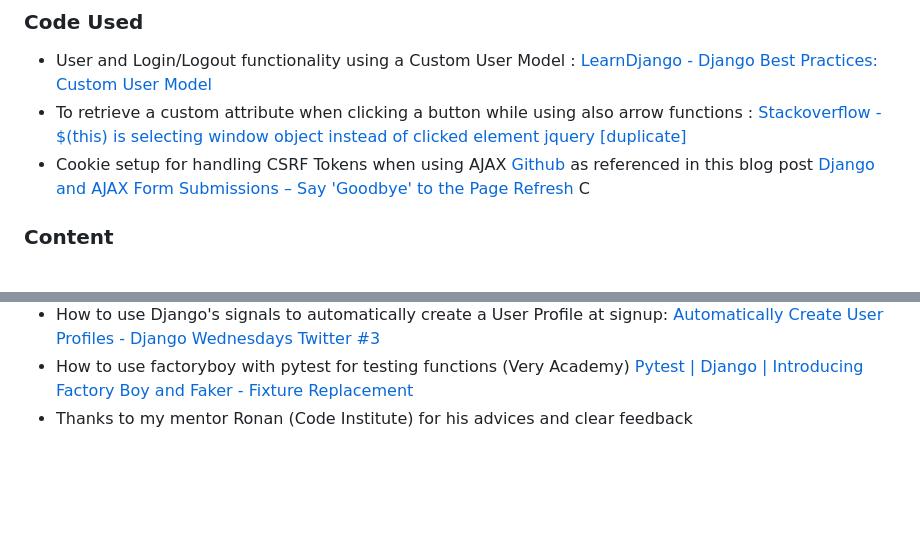
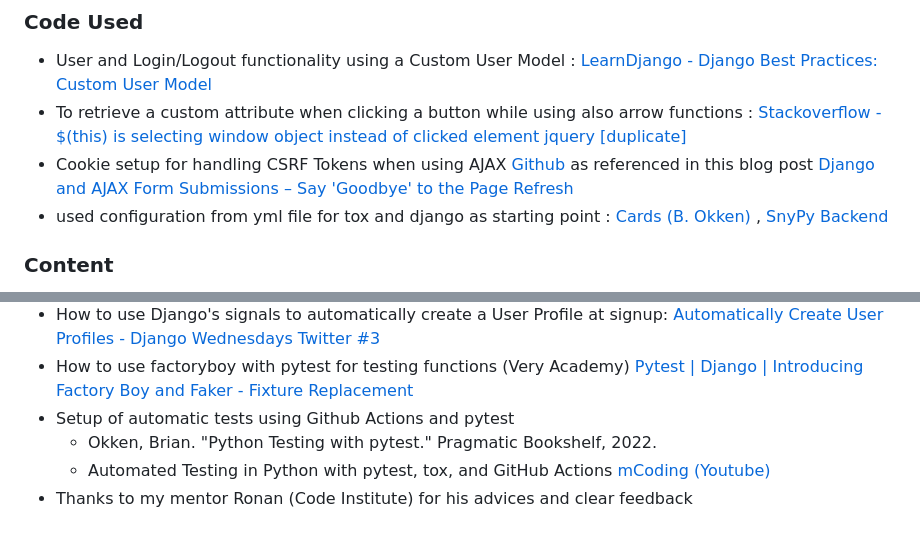
Before and after one commit to nils-n/keep-walking, a Markdown page: README.md, 2 parts joined by grey strips. GitHub-like rendering; blank space fills up the shorter version.

Commit message:
add sources and tutorials for tox, pytest and github actions to README

```diff
--- a/README.md
+++ b/README.md
@@ -258,7 +258,7 @@ The deployment consists of 2 steps :
 - User and Login/Logout functionality using a Custom User Model : [LearnDjango - Django Best Practices: Custom User Model](https://learndjango.com/tutorials/django-custom-user-model)
 - To retrieve a custom attribute when clicking a button while using also arrow functions : [Stackoverflow - $(this) is selecting window object instead of clicked element jquery [duplicate]](https://stackoverflow.com/questions/49449325/this-is-selecting-window-object-instead-of-clicked-element-jquery)
 - Cookie setup for handling CSRF Tokens when using AJAX [Github](https://github.com/realpython/django-form-fun/blob/master/part1/main.js) as referenced in this blog post [Django and AJAX Form Submissions – Say 'Goodbye' to the Page Refresh](https://realpython.com/django-and-ajax-form-submissions/)
-  C
+- used configuration from yml file for tox and django as starting point : [Cards (B. Okken)](https://github.com/okken/cards) , [SnyPy Backend](https://github.com/snypy/snypy-backend/blob/master/.github/workflows/test.yml)
 
 ### Content
 
@@ -289,4 +289,7 @@ The deployment consists of 2 steps :
   - Django messages with HTMX swap [HTMX, AlpineJS and Django Messages - Adding Toast / Alert messages in HTMX Responses](https://youtu.be/T7TgfRiRb10?feature=shared)
 - How to use Django's signals to automatically create a User Profile at signup: [Automatically Create User Profiles - Django Wednesdays Twitter #3](https://youtu.be/H8MmNqDyra8?feature=shared)
 - How to use factoryboy with pytest for testing functions (Very Academy) [Pytest | Django | Introducing Factory Boy and Faker - Fixture Replacement](https://youtu.be/qrvqNdCDKjM?feature=shared)
+- Setup of automatic tests using Github Actions and pytest
+  - Okken, Brian. "Python Testing with pytest." Pragmatic Bookshelf, 2022.
+  - Automated Testing in Python with pytest, tox, and GitHub Actions [mCoding (Youtube) ](https://www.youtube.com/watch?v=DhUpxWjOhME)
 - Thanks to my mentor Ronan (Code Institute) for his advices and clear feedback
```
